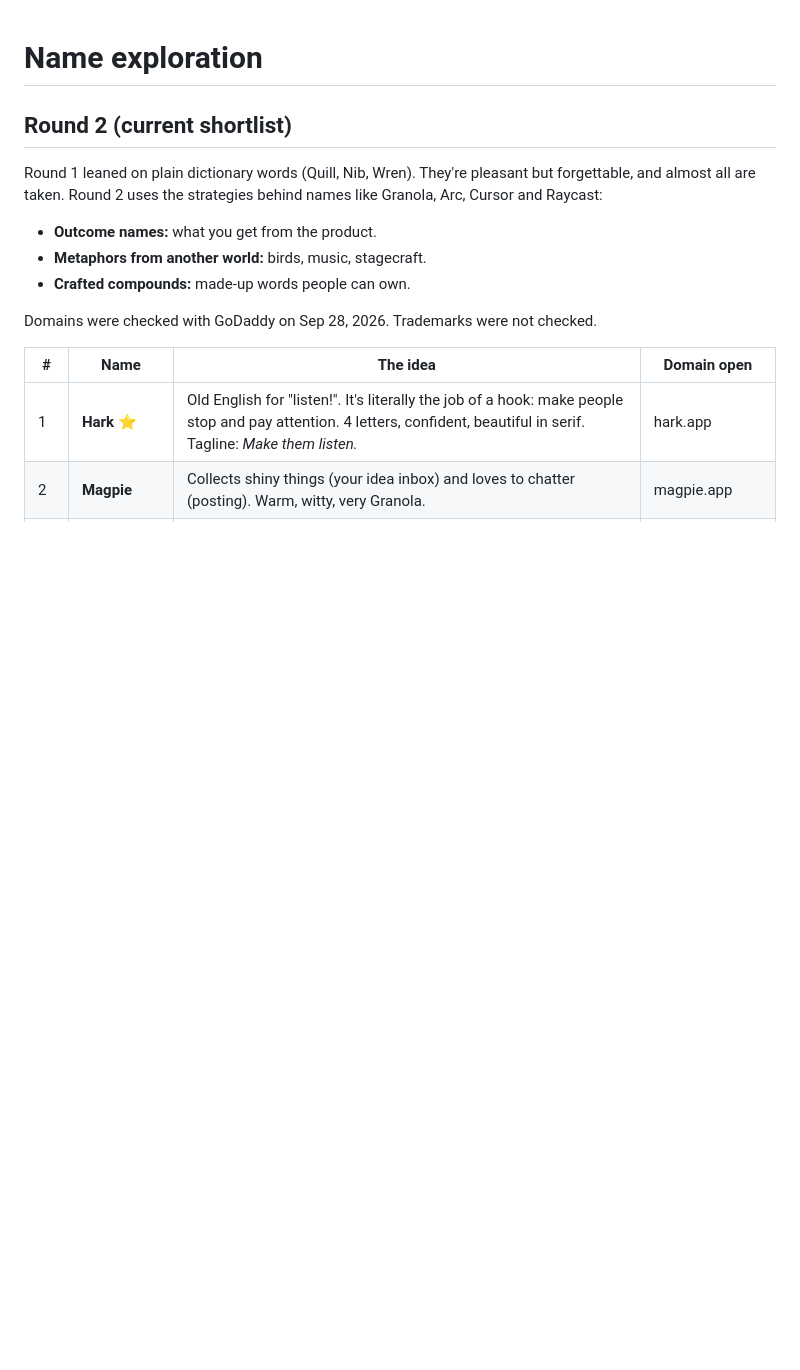
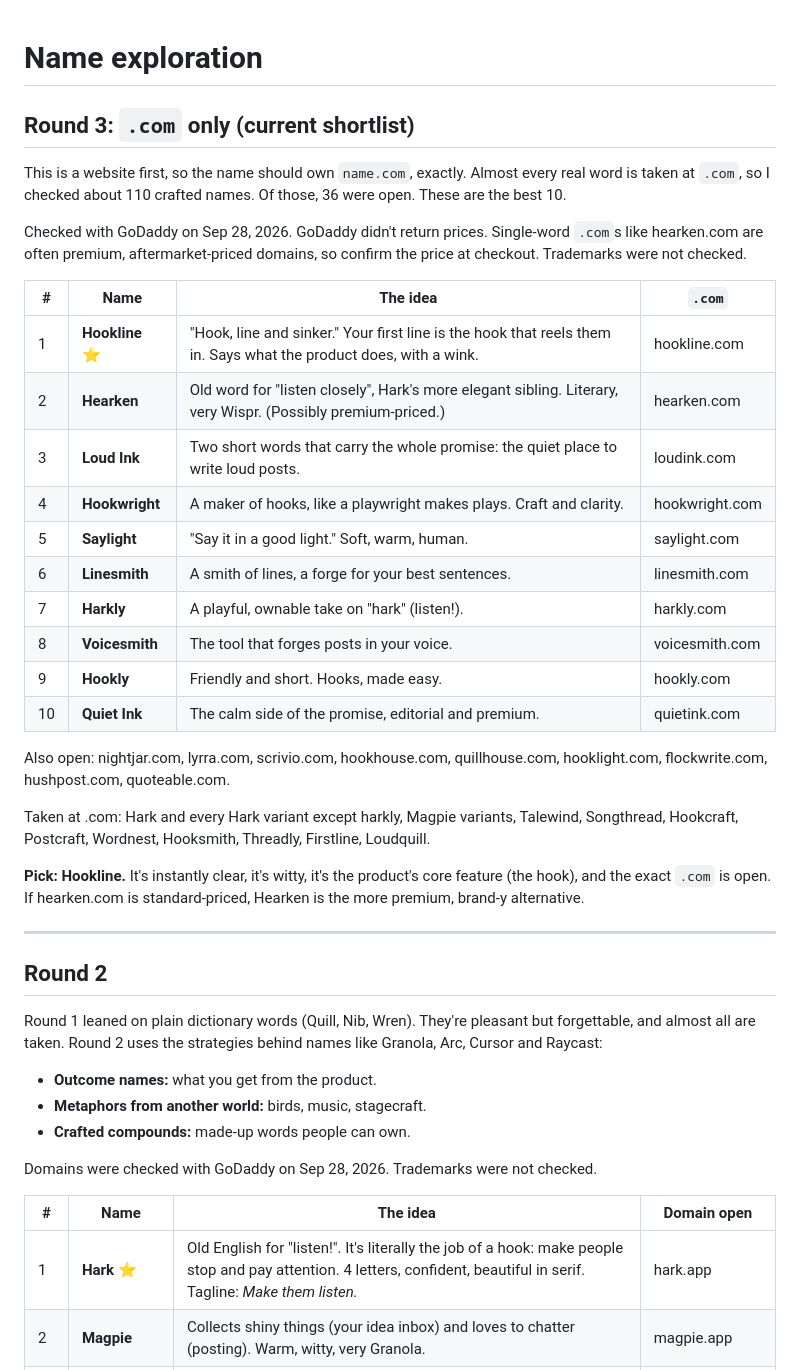
Before and after one commit to xyphre1314/xyphre1314, a Markdown page: murmur/NAMES.md, the part around the change. GitHub-like rendering; blank space fills up the shorter version.

Commit message:
Add .com-only name shortlist
Co-Authored-By: Claude Opus 5.5 <noreply@anthropic.com>
Claude-Session: https://claude.ai/code/session_012qG1g4dMuvywbauTCQRShw

```diff
--- a/murmur/NAMES.md
+++ b/murmur/NAMES.md
@@ -1,6 +1,33 @@
 # Name exploration
 
-## Round 2 (current shortlist)
+## Round 3: `.com` only (current shortlist)
+
+This is a website first, so the name should own `name.com`, exactly. Almost every real word is taken at `.com`, so I checked about 110 crafted names. Of those, 36 were open. These are the best 10.
+
+Checked with GoDaddy on Sep 28, 2026. GoDaddy didn't return prices. Single-word `.com`s like hearken.com are often premium, aftermarket-priced domains, so confirm the price at checkout. Trademarks were not checked.
+
+| # | Name | The idea | `.com` |
+|---|---|---|---|
+| 1 | **Hookline** ⭐ | "Hook, line and sinker." Your first line is the hook that reels them in. Says what the product does, with a wink. | hookline.com |
+| 2 | **Hearken** | Old word for "listen closely", Hark's more elegant sibling. Literary, very Wispr. (Possibly premium-priced.) | hearken.com |
+| 3 | **Loud Ink** | Two short words that carry the whole promise: the quiet place to write loud posts. | loudink.com |
+| 4 | **Hookwright** | A maker of hooks, like a playwright makes plays. Craft and clarity. | hookwright.com |
+| 5 | **Saylight** | "Say it in a good light." Soft, warm, human. | saylight.com |
+| 6 | **Linesmith** | A smith of lines, a forge for your best sentences. | linesmith.com |
+| 7 | **Harkly** | A playful, ownable take on "hark" (listen!). | harkly.com |
+| 8 | **Voicesmith** | The tool that forges posts in your voice. | voicesmith.com |
+| 9 | **Hookly** | Friendly and short. Hooks, made easy. | hookly.com |
+| 10 | **Quiet Ink** | The calm side of the promise, editorial and premium. | quietink.com |
+
+Also open: nightjar.com, lyrra.com, scrivio.com, hookhouse.com, quillhouse.com, hooklight.com, flockwrite.com, hushpost.com, quoteable.com.
+
+Taken at .com: Hark and every Hark variant except harkly, Magpie variants, Talewind, Songthread, Hookcraft, Postcraft, Wordnest, Hooksmith, Threadly, Firstline, Loudquill.
+
+**Pick: Hookline.** It's instantly clear, it's witty, it's the product's core feature (the hook), and the exact `.com` is open. If hearken.com is standard-priced, Hearken is the more premium, brand-y alternative.
+
+---
+
+## Round 2
 
 Round 1 leaned on plain dictionary words (Quill, Nib, Wren). They're pleasant but forgettable, and almost all are taken. Round 2 uses the strategies behind names like Granola, Arc, Cursor and Raycast:
 - **Outcome names:** what you get from the product.
```
